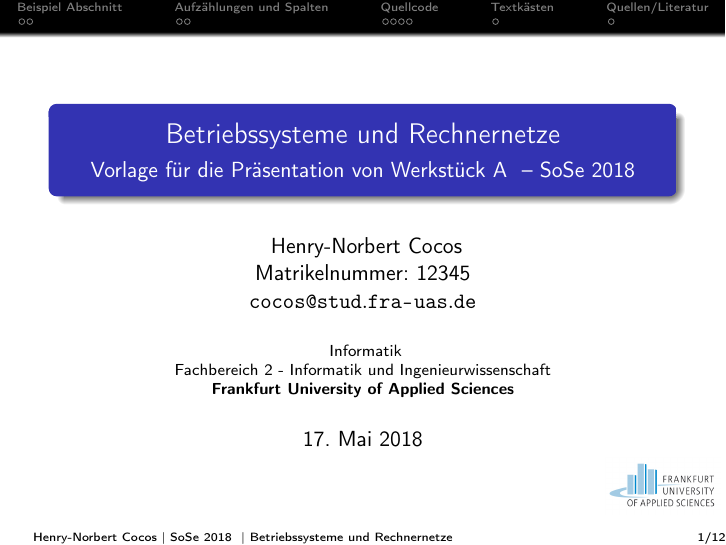
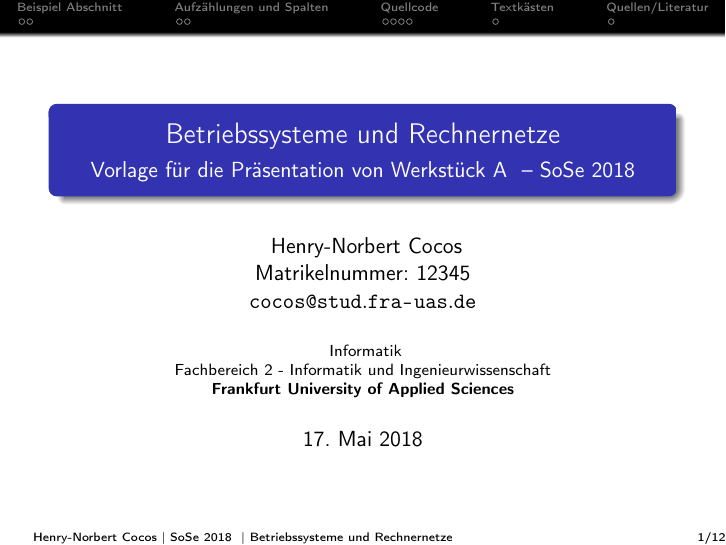
Before and after one commit to hcocos/BSRN_Latex_Vorlage, LaTeX slides (Latex_Beamer_Vorlage.tex): page 1 of 12. The pictures show the PDF file Latex_Beamer_Vorlage.pdf that the author committed with the source.

Commit message:
Logo aus Copyright Gründen auskommentiert

```diff
--- a/Latex_Beamer_Vorlage.tex
+++ b/Latex_Beamer_Vorlage.tex
@@ -133,7 +133,7 @@
  % (optional)
 \date[\today]{\today}
 \subject{\thisTitle}
-\logo{\includegraphics[height=1cm]{./Figures/frauas}}
+%\logo{\includegraphics[height=1cm]{./Figures/frauas}} % Aus Copyright Gründen auskommentiert
 
 %%%%%%%%%%%%%%%%%%%%%%%%%%%%%%%%%%%%%%%%%%%%%%%%%%%%%%%%%%%%%%%%%%%%%%%%%%%%%%%%%%
 
```
Also changed, not shown: Latex_Beamer_Vorlage.pdf.
